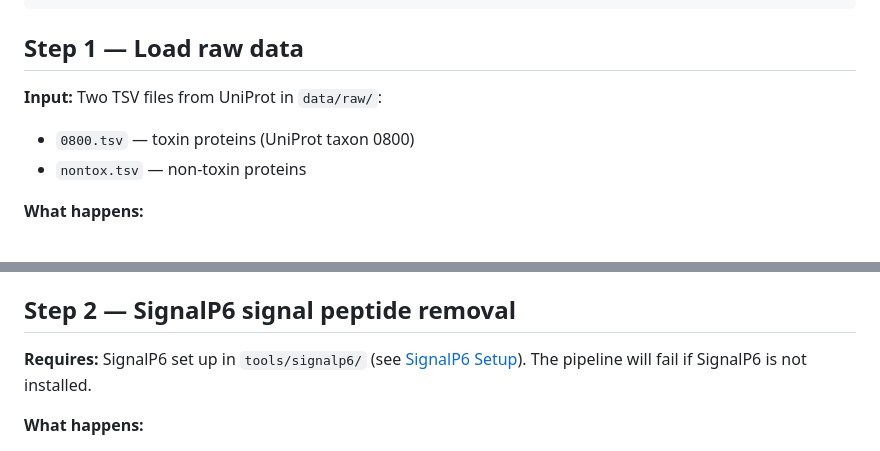
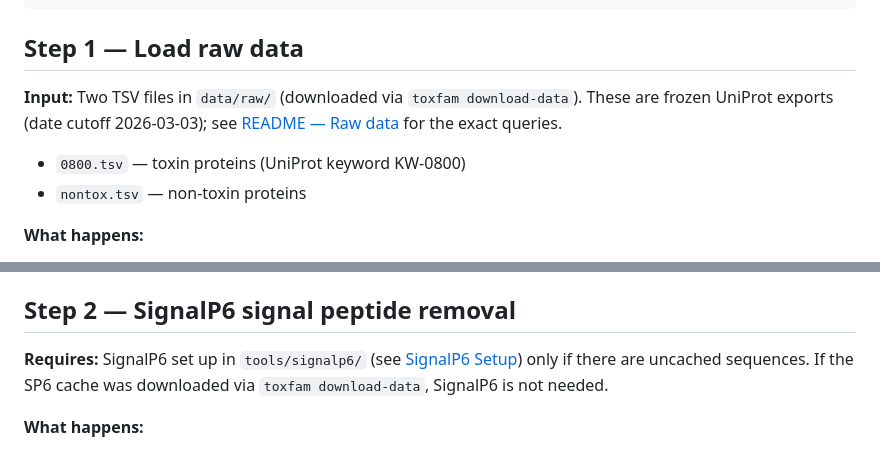
Before and after one commit to Sisistern123/ToxFam, a Markdown page: docs/preprocessing.md, 2 parts joined by grey strips. GitHub-like rendering.

```diff
--- a/docs/preprocessing.md
+++ b/docs/preprocessing.md
@@ -19,9 +19,9 @@ data/raw/nontox.tsv ┘                                       (per family)
 
 ## Step 1 — Load raw data
 
-**Input:** Two TSV files from UniProt in `data/raw/`:
+**Input:** Two TSV files in `data/raw/` (downloaded via `toxfam download-data`). These are frozen UniProt exports (date cutoff 2026-03-03); see [README — Raw data](../README.md#raw-data) for the exact queries.
 
-- `0800.tsv` — toxin proteins (UniProt taxon 0800)
+- `0800.tsv` — toxin proteins (UniProt keyword KW-0800)
 - `nontox.tsv` — non-toxin proteins
 
 **What happens:**
@@ -38,7 +38,7 @@ data/raw/nontox.tsv ┘                                       (per family)
 
 ## Step 2 — SignalP6 signal peptide removal
 
-**Requires:** SignalP6 set up in `tools/signalp6/` (see [SignalP6 Setup](signalp6_setup.md)). The pipeline will fail if SignalP6 is not installed.
+**Requires:** SignalP6 set up in `tools/signalp6/` (see [SignalP6 Setup](signalp6_setup.md)) only if there are uncached sequences. If the SP6 cache was downloaded via `toxfam download-data`, SignalP6 is not needed.
 
 **What happens:**
 
```
Also changed, not shown: .claude/CLAUDE.md (+3 -3 lines), README.md (+14 -13 lines).
